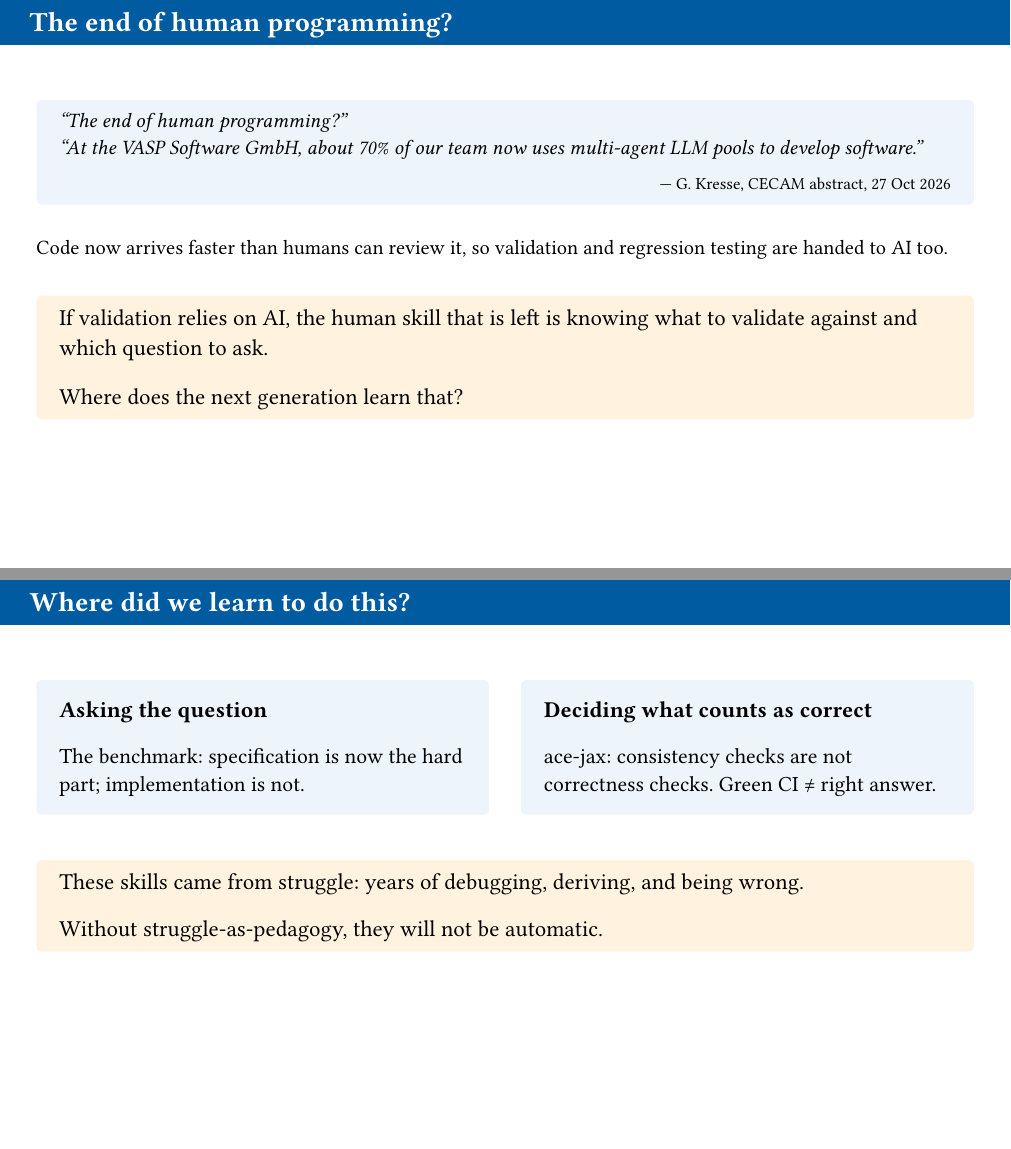
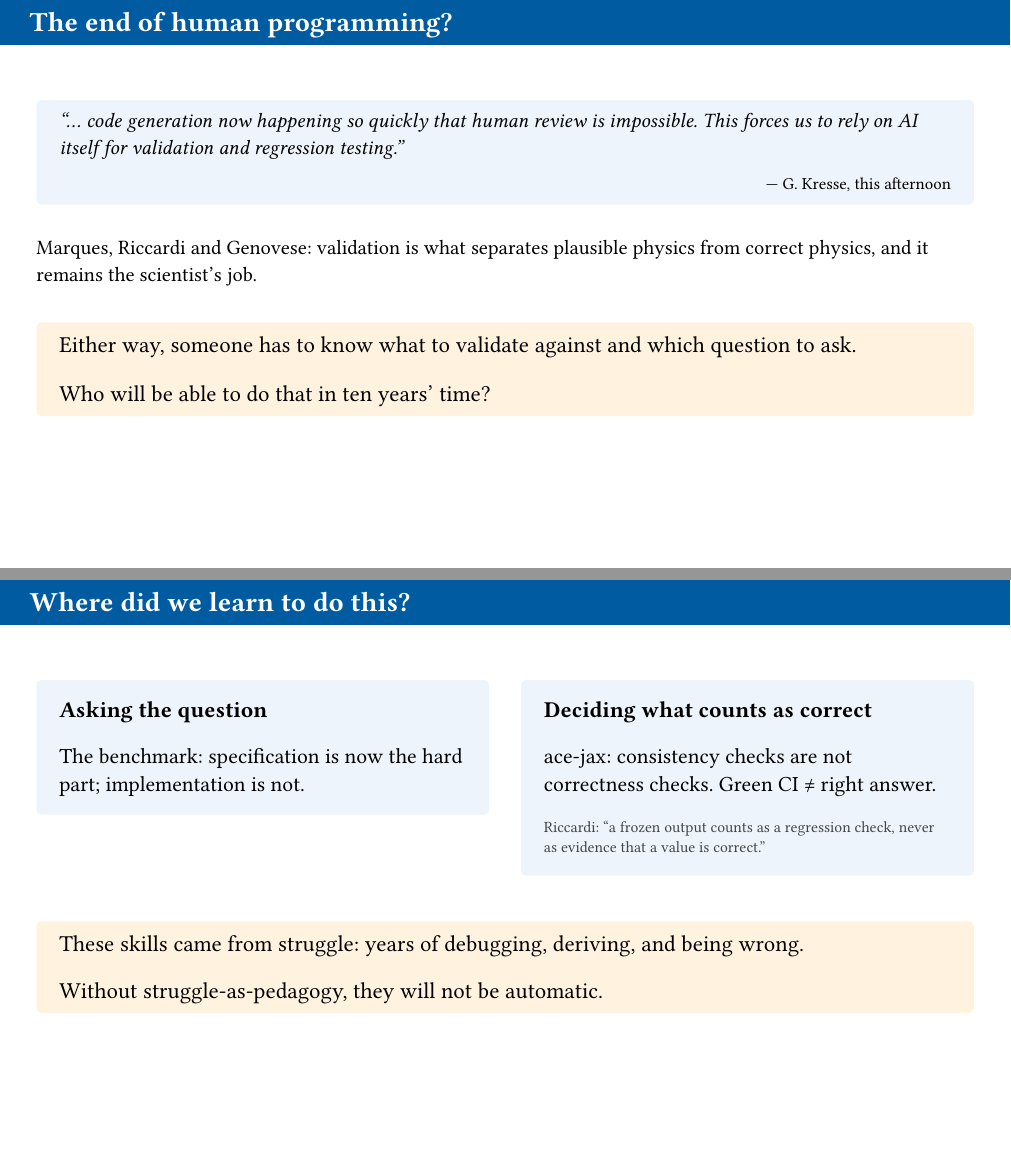
Before and after one commit to jameskermode/agentic-coding-seminar, a Typst document (agentic-coding-seminar-cecam.typ, which reads agentic-coding-seminar-shared.typ): pages 2 and 7 of 11, joined at a grey line. Compiled offline with Typst 0.15; a missing font is replaced by an installed copy or a similar font.

Commit message:
CECAM deck: open on the afternoon's validation debate; credit Riccardi; replacement abstract
Slide 2 quotes Kresse's abstract verbatim on AI validation and contrasts it with
Marques, Riccardi and Genovese (paraphrase). Slide 5 quotes Riccardi's
frozen-output line. docs/cecam-abstract.md holds the replacement abstract.

Co-Authored-By: Claude Opus 5.5 <noreply@anthropic.com>

```diff
--- a/agentic-coding-seminar-shared.typ
+++ b/agentic-coding-seminar-shared.typ
@@ -194,18 +194,16 @@
 #slide(title: "The end of human programming?")[
   #v(0.3em)
   #note[
-    "The end of human programming?" \
-    "At the VASP Software GmbH, about 70% of our team now uses multi-agent LLM pools to develop software."
-    #align(right)[#text(size: 14pt, style: "normal")[— G. Kresse, CECAM abstract, 27 Oct 2026]]
+    "… code generation now happening so quickly that human review is impossible. This forces us to rely on AI itself for validation and regression testing."
+    #align(right)[#text(size: 14pt, style: "normal")[— G. Kresse, this afternoon]]
   ]
   #v(0.4em)
-  #text(size: 17pt)[Code now arrives faster than humans can review it, so validation and regression testing are handed to AI too.]
+  #text(size: 17pt)[Marques, Riccardi and Genovese: validation is what separates plausible physics from correct physics, and it remains the scientist's job.]
   #v(0.6em)
   #warn-block[
-    If validation relies on AI, the human skill that is left is knowing what to validate against
-    and which question to ask.
+    Either way, someone has to know what to validate against and which question to ask.
     #v(0.3em)
-    Where does the next generation learn that?
+    Who will be able to do that in ten years' time?
   ]
 ]
 
@@ -310,6 +308,8 @@
       *Deciding what counts as correct*
       #v(0.2em)
       #text(size: 18pt)[ace-jax: consistency checks are not correctness checks. Green CI ≠ right answer.]
+      #v(0.2em)
+      #text(size: 13pt, fill: rgb("#444444"))[Riccardi: "a frozen output counts as a regression check, never as evidence that a value is correct."]
     ],
   )
   #v(0.8em)
```
Also changed, not shown: docs/cecam-abstract.md (added, +11 -0 lines), agentic-coding-seminar-cecam-handout.pdf.
